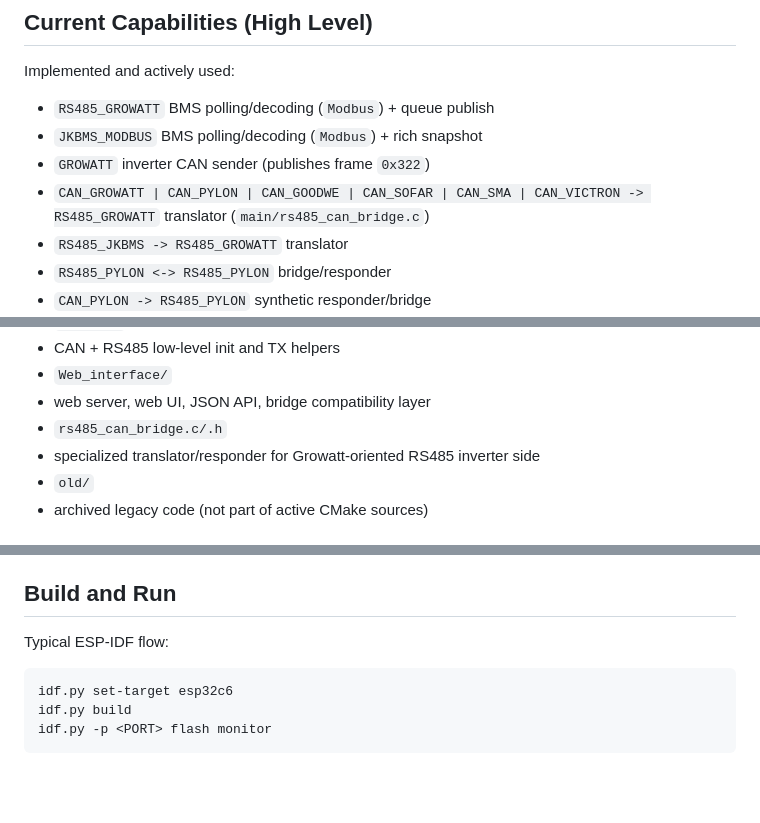
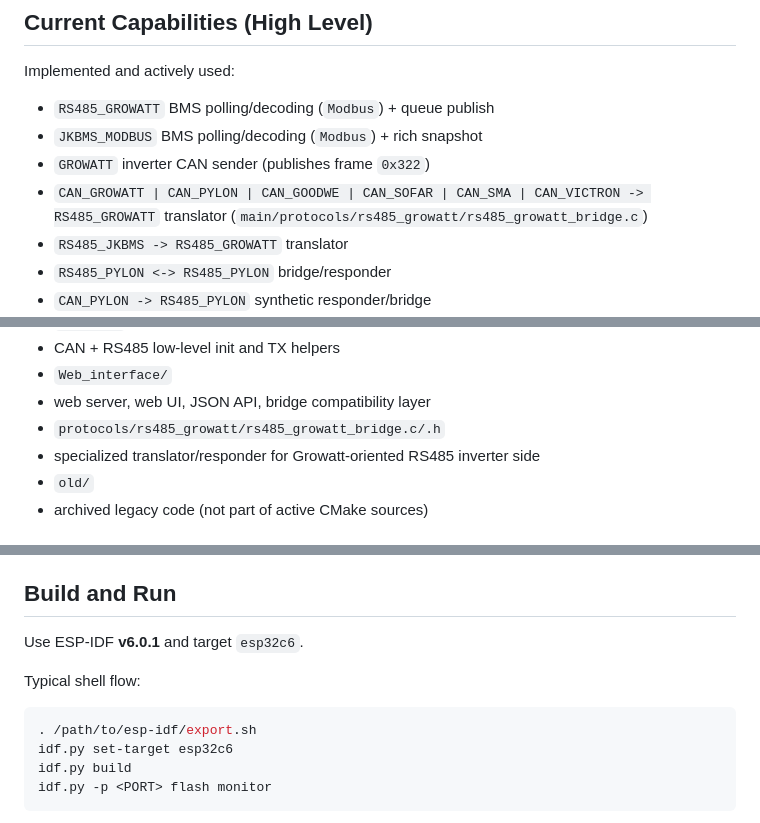
Before and after one commit to victorstoica114/Invertor_board, a Markdown page: README.md, 3 parts joined by grey strips. Drawn GitHub-style; blank space fills up the shorter version.

````diff
--- a/README.md
+++ b/README.md
@@ -29,7 +30,7 @@ Implemented and actively used:
 - `RS485_GROWATT` BMS polling/decoding (`Modbus`) + queue publish
 - `JKBMS_MODBUS` BMS polling/decoding (`Modbus`) + rich snapshot
 - `GROWATT` inverter CAN sender (publishes frame `0x322`)
-- `CAN_GROWATT | CAN_PYLON | CAN_GOODWE | CAN_SOFAR | CAN_SMA | CAN_VICTRON -> RS485_GROWATT` translator (`main/rs485_can_bridge.c`)
+- `CAN_GROWATT | CAN_PYLON | CAN_GOODWE | CAN_SOFAR | CAN_SMA | CAN_VICTRON -> RS485_GROWATT` translator (`main/protocols/rs485_growatt/rs485_growatt_bridge.c`)
 - `RS485_JKBMS -> RS485_GROWATT` translator
 - `RS485_PYLON <-> RS485_PYLON` bridge/responder
 - `CAN_PYLON -> RS485_PYLON` synthetic responder/bridge
@@ -156,7 +157,7 @@ Inside `main/`:
 - CAN + RS485 low-level init and TX helpers
 - `Web_interface/`
 - web server, web UI, JSON API, bridge compatibility layer
-- `rs485_can_bridge.c/.h`
+- `protocols/rs485_growatt/rs485_growatt_bridge.c/.h`
 - specialized translator/responder for Growatt-oriented RS485 inverter side
 - `old/`
 - archived legacy code (not part of active CMake sources)
@@ -282,9 +283,12 @@ Runtime settings are persisted in NVS namespace `bridge_cfg`.
 
 ## Build and Run
 
-Typical ESP-IDF flow:
+Use ESP-IDF **v6.0.1** and target `esp32c6`.
+
+Typical shell flow:
 
 ```bash
+. /path/to/esp-idf/export.sh
 idf.py set-target esp32c6
 idf.py build
 idf.py -p <PORT> flash monitor
````
Also changed, not shown: other parts of README.md (+142 -29 lines).
